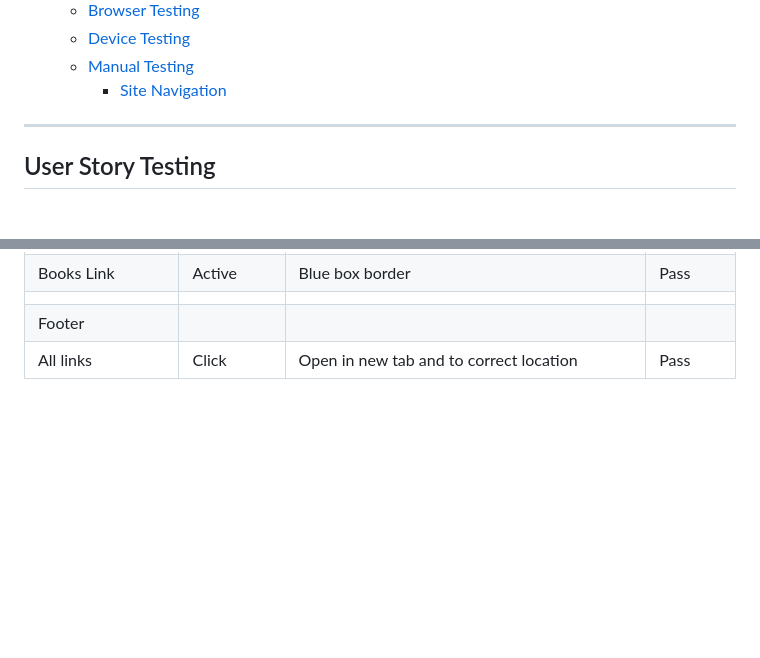
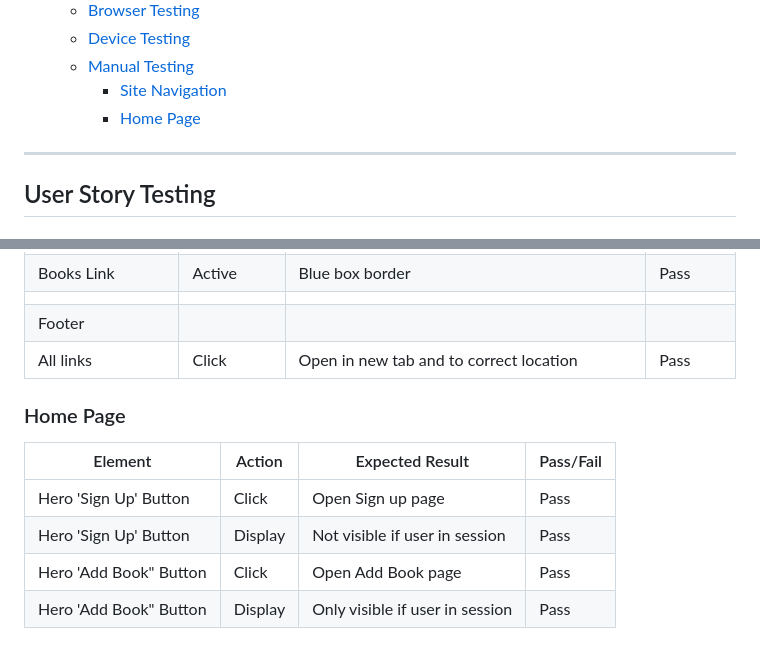
Before and after one commit to IzabellaLopes/kidlit-swap, a Markdown page: TESTING.md, 2 parts joined by grey strips. Rendered like a GitHub page; blank space fills up the shorter version.

Commit message:
Include manual testing details for home page in TESTING.md

```diff
--- a/TESTING.md
+++ b/TESTING.md
@@ -24,6 +24,7 @@
   - [Device Testing](#device-testing)
   - [Manual Testing](#manual-testing)
     - [Site Navigation](#site-navigation)
+    - [Home Page](#home-page)
 
 ---
 
@@ -330,3 +331,13 @@ I conducted Lighthouse validation on all pages, including both mobile and deskto
 |                       |            |                                                                    |           |
 | Footer                |            |                                                                    |           |
 | All links             | Click      | Open in new tab and to correct location                            | Pass      |
+
+
+### Home Page
+
+| Element               | Action  | Expected Result                 | Pass/Fail |
+|-----------------------|---------|---------------------------------|-----------|
+| Hero 'Sign Up' Button | Click   | Open Sign up page               | Pass      |
+| Hero 'Sign Up' Button | Display | Not visible if user in session  | Pass      |
+| Hero 'Add Book" Button| Click   | Open Add Book page              | Pass      |
+| Hero 'Add Book" Button| Display | Only visible if user in session | Pass      |
```
